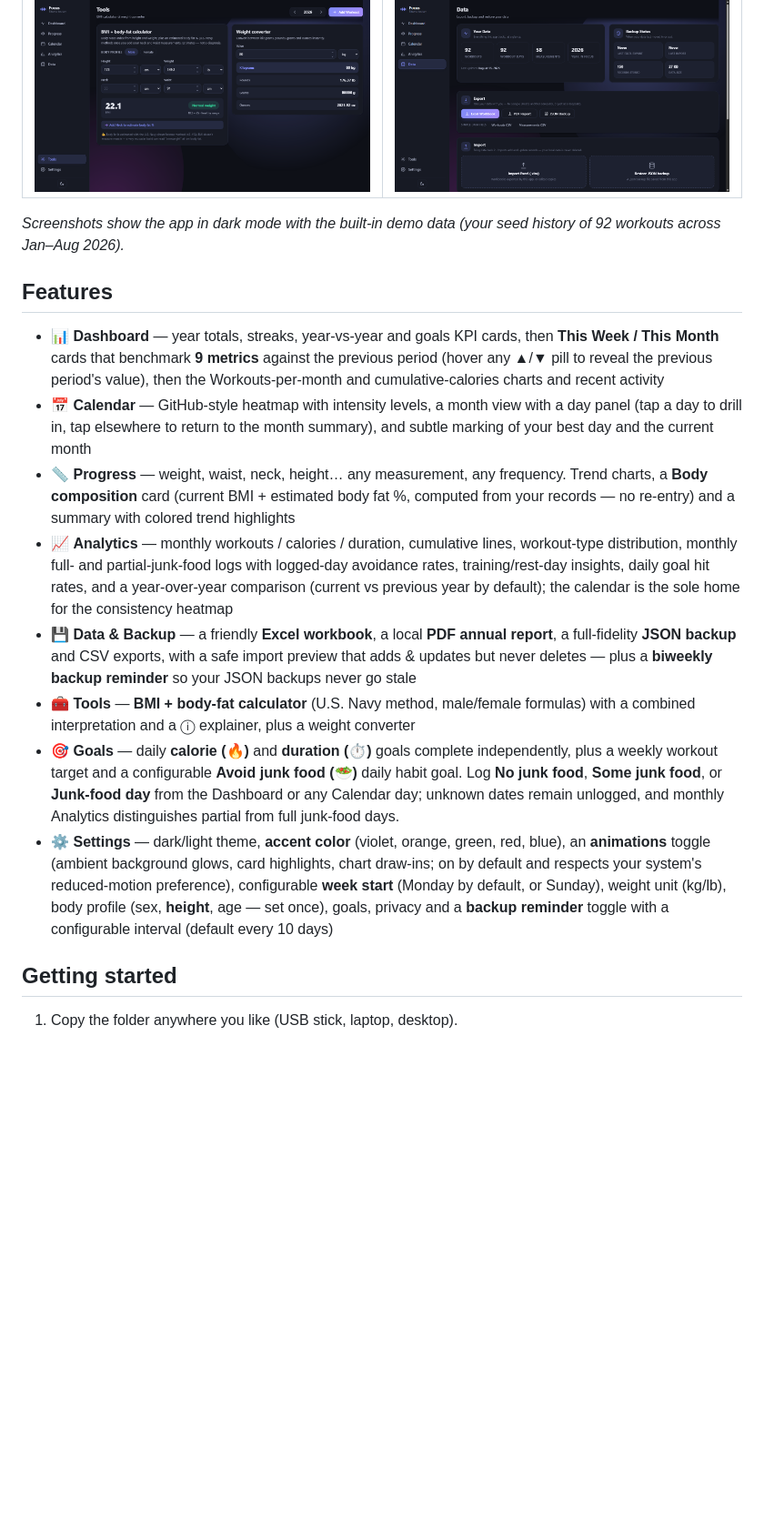
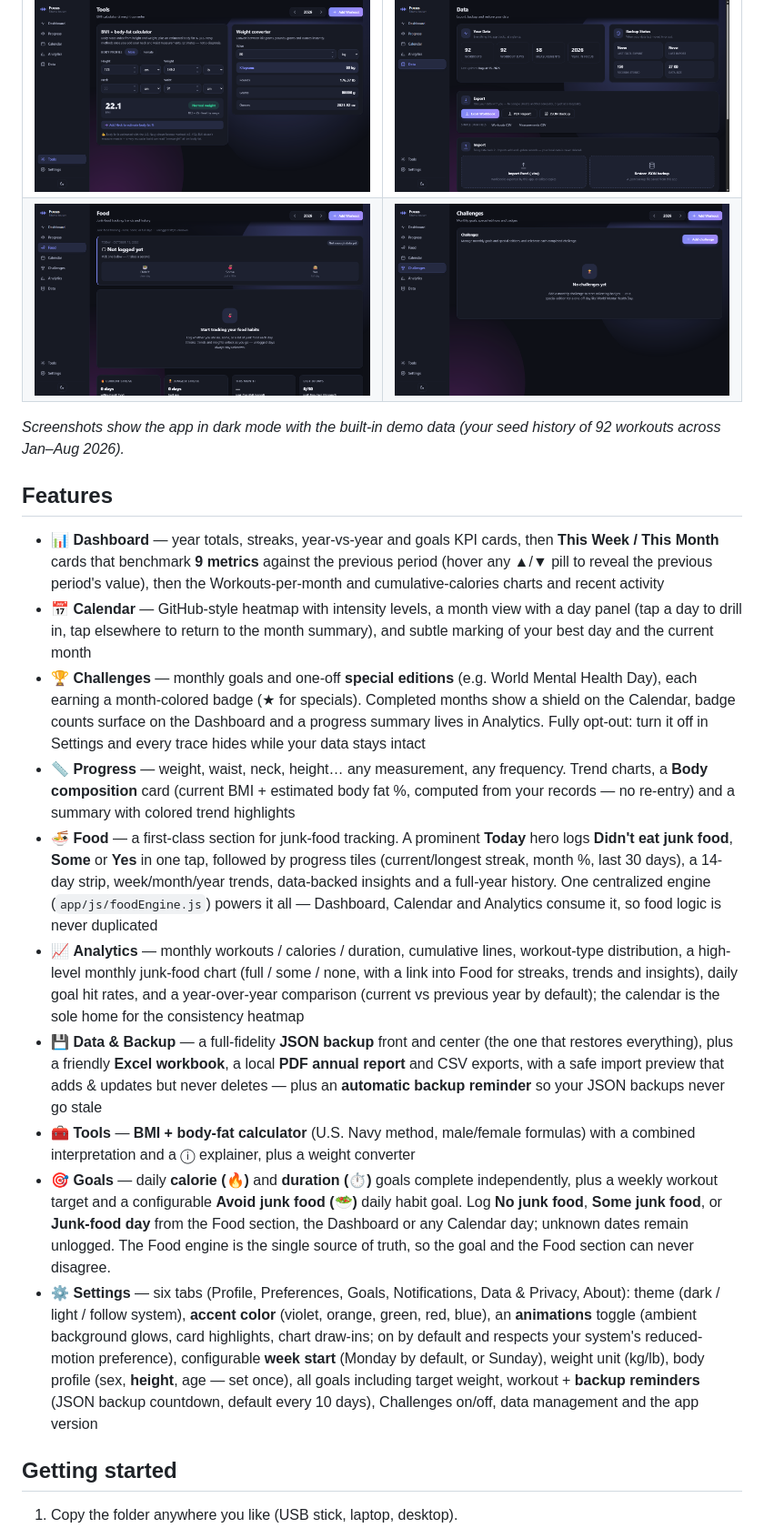
Before and after one commit to mfundora19/workout-tracker, a Markdown page: README.md, the part around the change printed below. Shown: that part at 91% size. GitHub-like rendering; pictures changed too: app/screenshots/challenges-dark.png (added), app/screenshots/food-dark.png (added); blank space fills up the shorter version.

Commit message:
document Food and Challenges sections, JSON-first backups, new screenshots

```diff
--- a/README.md
+++ b/README.md
@@ -15,6 +15,7 @@ the HTML file and start.
 | ![Dashboard](app/screenshots/dashboard-dark.png) | ![Calendar](app/screenshots/calendar-dark.png) |
 | ![Analytics](app/screenshots/analytics-dark.png) | ![Progress](app/screenshots/progress-dark.png) |
 | ![Tools](app/screenshots/tools-dark.png) | ![Data](app/screenshots/data-dark.png) |
+| ![Food](app/screenshots/food-dark.png) | ![Challenges](app/screenshots/challenges-dark.png) |
 
 *Screenshots show the app in dark mode with the built-in demo data (your seed
 history of 92 workouts across Jan–Aug 2026).*
@@ -23,12 +24,14 @@ history of 92 workouts across Jan–Aug 2026).*
 
 - 📊 **Dashboard** — year totals, streaks, year-vs-year and goals KPI cards, then **This Week / This Month** cards that benchmark **9 metrics** against the previous period (hover any ▲/▼ pill to reveal the previous period's value), then the Workouts-per-month and cumulative-calories charts and recent activity
 - 📅 **Calendar** — GitHub-style heatmap with intensity levels, a month view with a day panel (tap a day to drill in, tap elsewhere to return to the month summary), and subtle marking of your best day and the current month
+- 🏆 **Challenges** — monthly goals and one-off **special editions** (e.g. World Mental Health Day), each earning a month-colored badge (★ for specials). Completed months show a shield on the Calendar, badge counts surface on the Dashboard and a progress summary lives in Analytics. Fully opt-out: turn it off in Settings and every trace hides while your data stays intact
 - 📏 **Progress** — weight, waist, neck, height… any measurement, any frequency. Trend charts, a **Body composition** card (current BMI + estimated body fat %, computed from your records — no re-entry) and a summary with colored trend highlights
-- 📈 **Analytics** — monthly workouts / calories / duration, cumulative lines, workout-type distribution, monthly full- and partial-junk-food logs with logged-day avoidance rates, training/rest-day insights, daily goal hit rates, and a year-over-year comparison (current vs previous year by default); the calendar is the sole home for the consistency heatmap
-- 💾 **Data & Backup** — a friendly **Excel workbook**, a local **PDF annual report**, a full-fidelity **JSON backup** and CSV exports, with a safe import preview that adds & updates but never deletes — plus a **biweekly backup reminder** so your JSON backups never go stale
+- 🍜 **Food** — a first-class section for junk-food tracking. A prominent **Today** hero logs **Didn't eat junk food**, **Some** or **Yes** in one tap, followed by progress tiles (current/longest streak, month %, last 30 days), a 14-day strip, week/month/year trends, data-backed insights and a full-year history. One centralized engine (`app/js/foodEngine.js`) powers it all — Dashboard, Calendar and Analytics consume it, so food logic is never duplicated
+- 📈 **Analytics** — monthly workouts / calories / duration, cumulative lines, workout-type distribution, a high-level monthly junk-food chart (full / some / none, with a link into Food for streaks, trends and insights), daily goal hit rates, and a year-over-year comparison (current vs previous year by default); the calendar is the sole home for the consistency heatmap
+- 💾 **Data & Backup** — a full-fidelity **JSON backup** front and center (the one that restores everything), plus a friendly **Excel workbook**, a local **PDF annual report** and CSV exports, with a safe import preview that adds & updates but never deletes — plus an **automatic backup reminder** so your JSON backups never go stale
 - 🧰 **Tools** — **BMI + body-fat calculator** (U.S. Navy method, male/female formulas) with a combined interpretation and a ⓘ explainer, plus a weight converter
-- 🎯 **Goals** — daily **calorie (🔥)** and **duration (⏱️)** goals complete independently, plus a weekly workout target and a configurable **Avoid junk food (🥗)** daily habit goal. Log **No junk food**, **Some junk food**, or **Junk-food day** from the Dashboard or any Calendar day; unknown dates remain unlogged, and monthly Analytics distinguishes partial from full junk-food days.
-- ⚙️ **Settings** — dark/light theme, **accent color** (violet, orange, green, red, blue), an **animations** toggle (ambient background glows, card highlights, chart draw-ins; on by default and respects your system's reduced-motion preference), configurable **week start** (Monday by default, or Sunday), weight unit (kg/lb), body profile (sex, **height**, age — set once), goals, privacy and a **backup reminder** toggle with a configurable interval (default every 10 days)
+- 🎯 **Goals** — daily **calorie (🔥)** and **duration (⏱️)** goals complete independently, plus a weekly workout target and a configurable **Avoid junk food (🥗)** daily habit goal. Log **No junk food**, **Some junk food**, or **Junk-food day** from the Food section, the Dashboard or any Calendar day; unknown dates remain unlogged. The Food engine is the single source of truth, so the goal and the Food section can never disagree.
+- ⚙️ **Settings** — six tabs (Profile, Preferences, Goals, Notifications, Data & Privacy, About): theme (dark / light / follow system), **accent color** (violet, orange, green, red, blue), an **animations** toggle (ambient background glows, card highlights, chart draw-ins; on by default and respects your system's reduced-motion preference), configurable **week start** (Monday by default, or Sunday), weight unit (kg/lb), body profile (sex, **height**, age — set once), all goals including target weight, workout + **backup reminders** (JSON backup countdown, default every 10 days), Challenges on/off, data management and the app version
 
 ## Getting started
 
```
Also changed, not shown: other parts of README.md (+21 -4 lines), 1 other file.
